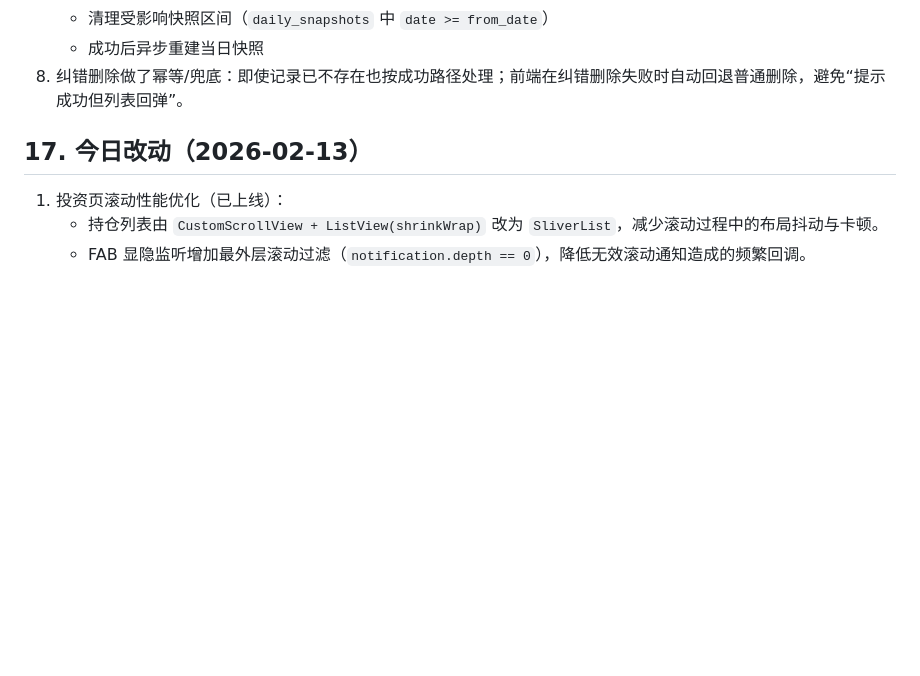
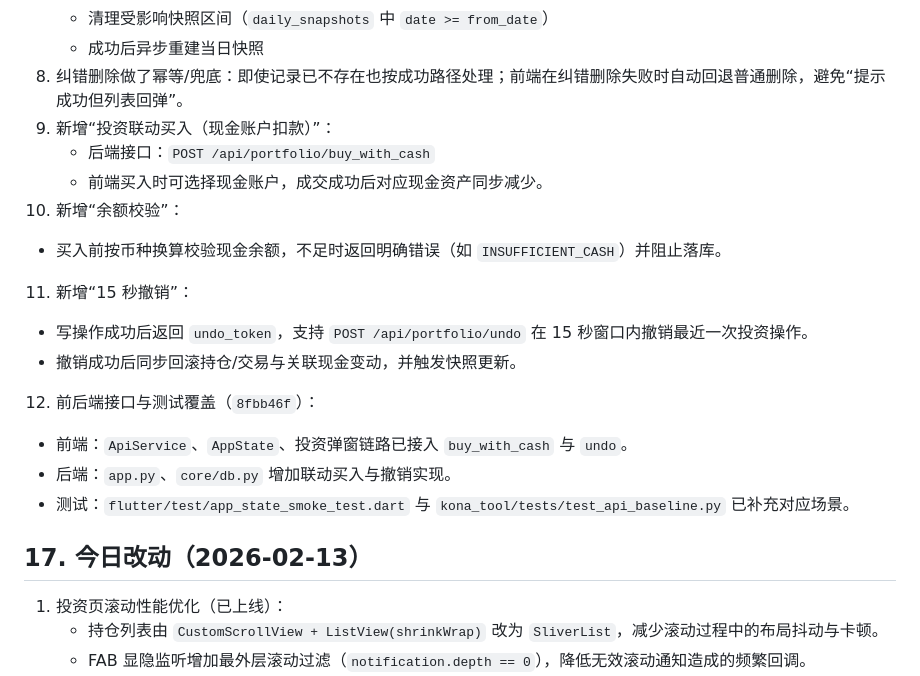
Before and after one commit to konaoo/kona, a Markdown page: README.md, the part around the change. Drawn GitHub-style; blank space fills up the shorter version.

Commit message:
docs(readme): add cash-linked buy, balance guard and 15s undo notes

```diff
--- a/README.md
+++ b/README.md
@@ -540,6 +540,18 @@ RATELIMIT_STORAGE_URL=redis://127.0.0.1:6379/0
    - 清理受影响快照区间（`daily_snapshots` 中 `date >= from_date`）
    - 成功后异步重建当日快照
 8. 纠错删除做了幂等/兜底：即使记录已不存在也按成功路径处理；前端在纠错删除失败时自动回退普通删除，避免“提示成功但列表回弹”。
+9. 新增“投资联动买入（现金账户扣款）”：
+   - 后端接口：`POST /api/portfolio/buy_with_cash`
+   - 前端买入时可选择现金账户，成交成功后对应现金资产同步减少。
+10. 新增“余额校验”：
+   - 买入前按币种换算校验现金余额，不足时返回明确错误（如 `INSUFFICIENT_CASH`）并阻止落库。
+11. 新增“15 秒撤销”：
+   - 写操作成功后返回 `undo_token`，支持 `POST /api/portfolio/undo` 在 15 秒窗口内撤销最近一次投资操作。
+   - 撤销成功后同步回滚持仓/交易与关联现金变动，并触发快照更新。
+12. 前后端接口与测试覆盖（`8fbb46f`）：
+   - 前端：`ApiService`、`AppState`、投资弹窗链路已接入 `buy_with_cash` 与 `undo`。
+   - 后端：`app.py`、`core/db.py` 增加联动买入与撤销实现。
+   - 测试：`flutter/test/app_state_smoke_test.dart` 与 `kona_tool/tests/test_api_baseline.py` 已补充对应场景。
 
 ## 17. 今日改动（2026-02-13）
 
```
